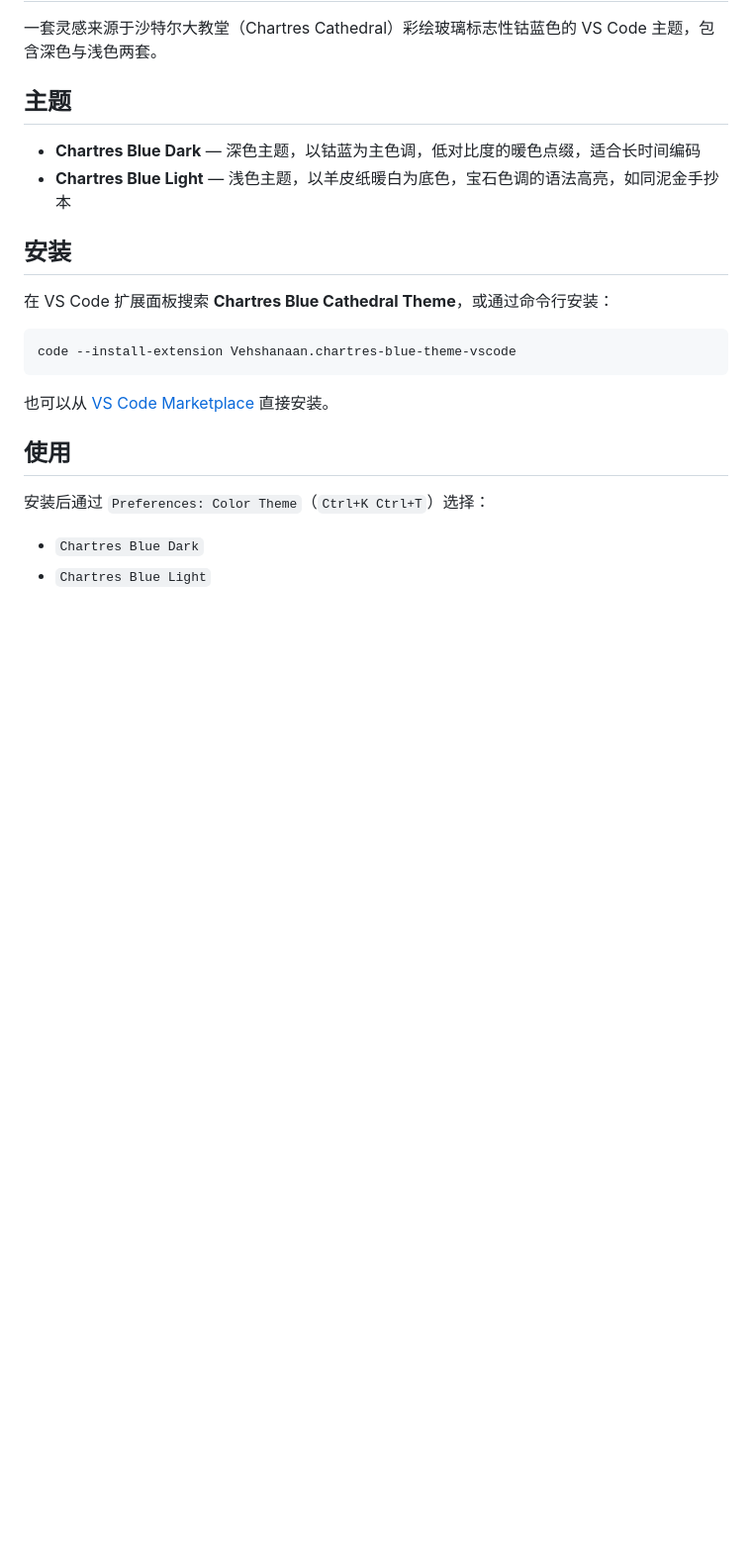
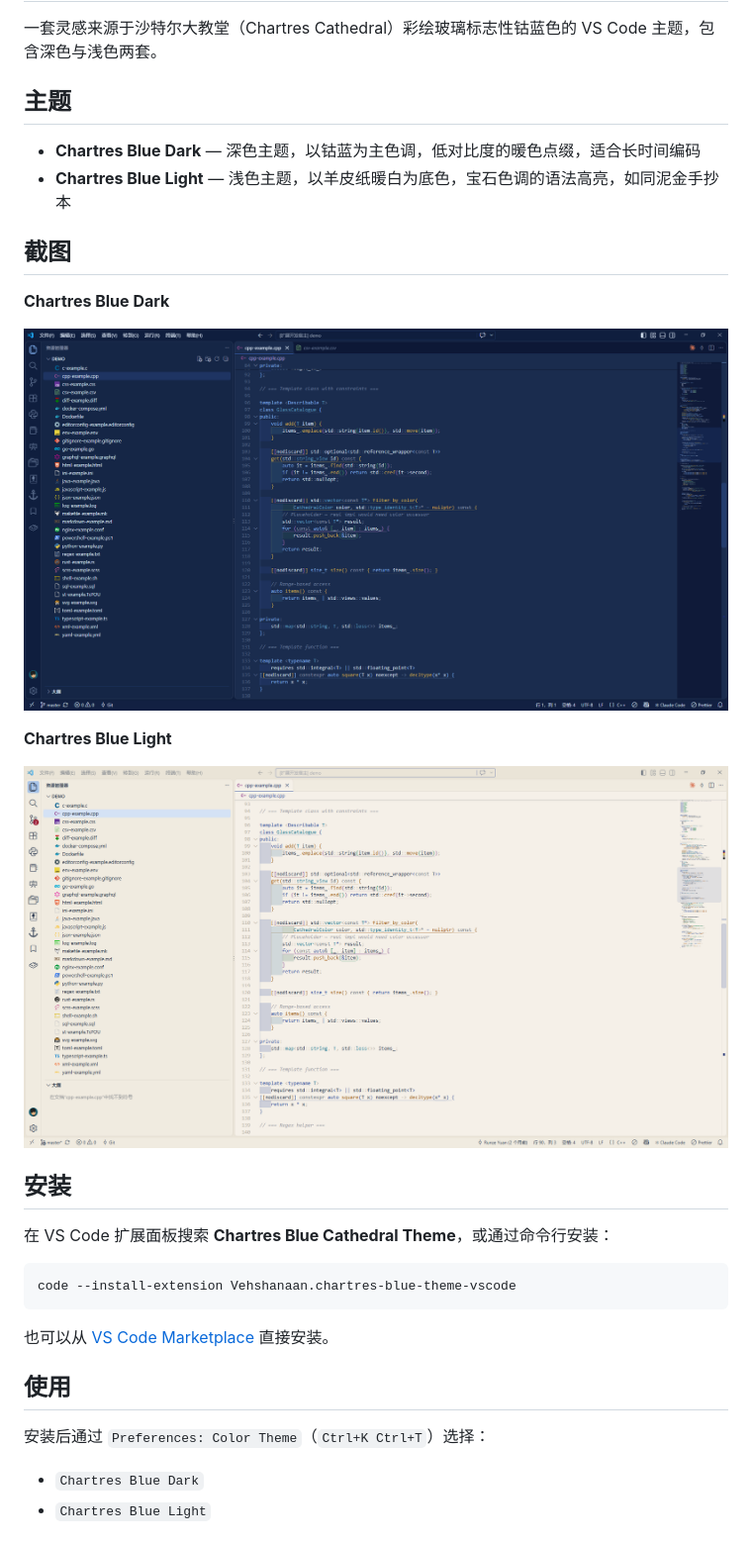
Before and after one commit to Vehshanaan/chartres-blue-theme, a Markdown page: README.md, the part around the change printed below. Shown: that part at 99% size. Rendered like a GitHub page; pictures changed too: image/README/chartres-blue-dark.png (added), image/README/chartres-blue-light.png (added); blank space fills up the shorter version.

```diff
--- a/README.md
+++ b/README.md
@@ -49,6 +59,16 @@ MIT © 2025 Vehshanaan
 - **Chartres Blue Dark** — 深色主题，以钴蓝为主色调，低对比度的暖色点缀，适合长时间编码
 - **Chartres Blue Light** — 浅色主题，以羊皮纸暖白为底色，宝石色调的语法高亮，如同泥金手抄本
 
+## 截图
+
+**Chartres Blue Dark**
+
+![Chartres Blue Dark 应用于 VS Code 主界面](image/README/chartres-blue-dark.png)
+
+**Chartres Blue Light**
+
+![Chartres Blue Light 应用于 VS Code 主界面](image/README/chartres-blue-light.png)
+
 ## 安装
 
 在 VS Code 扩展面板搜索 **Chartres Blue Cathedral Theme**，或通过命令行安装：
```
Also changed, not shown: other parts of README.md (+10 -0 lines), 2 other files.
